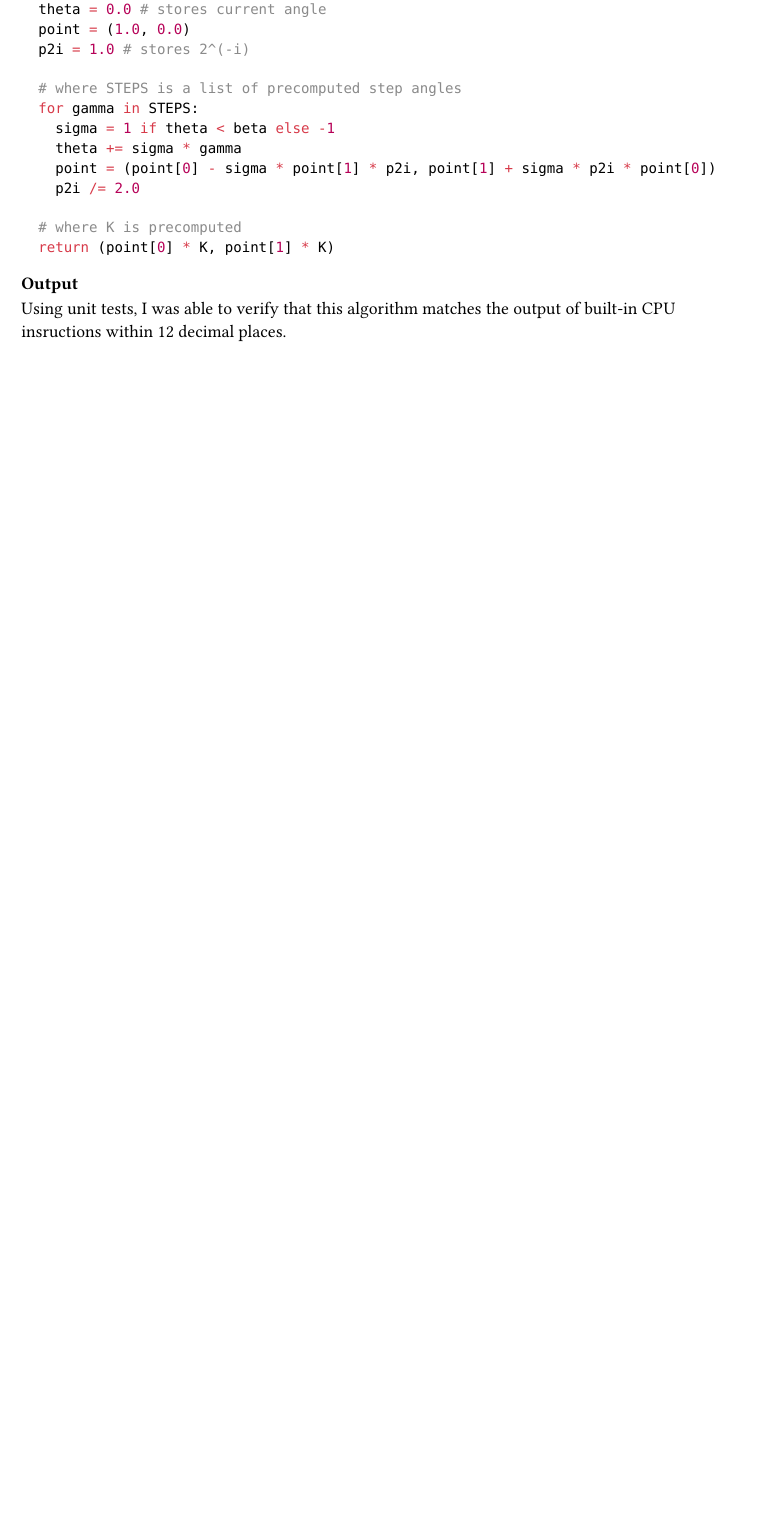
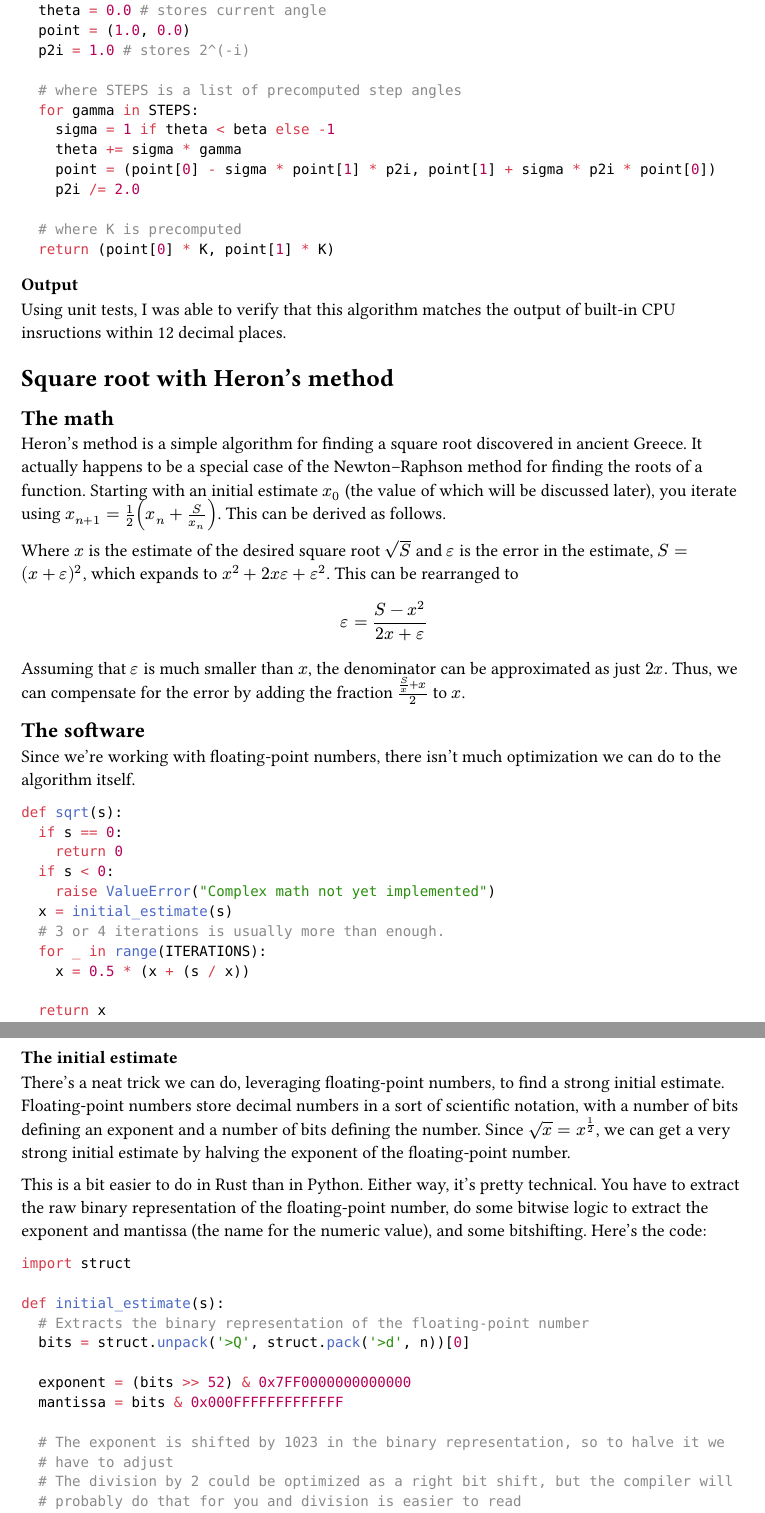
Before and after one commit to justDeeevin/sci-calc, a Typst document (writeup.typ): part of page 2 of 2 before the commit and two parts of pages 3 and 4 of 4 after it, the two joined at a grey line, cut so that both start at the same text, the shorter picture padded with empty space. The pictures show the PDF file writeup.pdf that the author committed with the source.

Commit message:
sqrt in writeup + title page

````diff
--- a/writeup.typ
+++ b/writeup.typ
@@ -59,3 +69,52 @@ def cordic(beta):
 === Output
 
 Using unit tests, I was able to verify that this algorithm matches the output of built-in CPU insructions within 12 decimal places.
+
+= Square root with Heron's method
+
+== The math
+
+Heron's method is a simple algorithm for finding a square root discovered in ancient Greece. It actually happens to be a special case of the Newton–Raphson method for finding the roots of a function. Starting with an initial estimate $x_0$ (the value of which will be discussed later), you iterate using $x_(n+1)=1/2 (x_n + S / x_n)$. This can be derived as follows.
+
+Where $x$ is the estimate of the desired square root $sqrt(S)$ and $epsilon$ is the error in the estimate, $S=(x+epsilon)^2$, which expands to $x^2+2x epsilon + epsilon^2$. This can be rearranged to
+$ epsilon = (S - x^2) / (2x + epsilon) $
+Assuming that $epsilon$ is much smaller than $x$, the denominator can be approximated as just $2x$. Thus, we can compensate for the error by adding the fraction $(S / x + x) / 2$ to $x$.
+
+== The software
+
+Since we're working with floating-point numbers, there isn't much optimization we can do to the algorithm itself.
+
+```python
+def sqrt(s):
+  if s == 0:
+    return 0
+  if s < 0:
+    raise ValueError("Complex math not yet implemented")
+  x = initial_estimate(s)
+  # 3 or 4 iterations is usually more than enough.
+  for _ in range(ITERATIONS):
+    x = 0.5 * (x + (s / x))
+
+  return x
+```
+
+=== The initial estimate
+
+There's a neat trick we can do, leveraging floating-point numbers, to find a strong initial estimate. Floating-point numbers store decimal numbers in a sort of scientific notation, with a number of bits defining an exponent and a number of bits defining the number. Since $sqrt(x)=x^(1/2)$, we can get a very strong initial estimate by halving the exponent of the floating-point number.
+
+This is a bit easier to do in Rust than in Python. Either way, it's pretty technical. You have to extract the raw binary representation of the floating-point number, do some bitwise logic to extract the exponent and mantissa (the name for the numeric value), and some bitshifting. Here's the code:
+
+```python
+import struct
+
+def initial_estimate(s):
+  # Extracts the binary representation of the floating-point number
+  bits = struct.unpack('>Q', struct.pack('>d', n))[0]
+
+  exponent = (bits >> 52) & 0x7FF0000000000000
+  mantissa = bits & 0x000FFFFFFFFFFFFF
+
+  # The exponent is shifted by 1023 in the binary representation, so to halve it we
+  # have to adjust
+  # The division by 2 could be optimized as a right bit shift, but the compiler will
+  # probably do that for you and division is easier to read
````
Also changed, not shown: writeup.pdf, writeup.typ (26 more changed lines).
